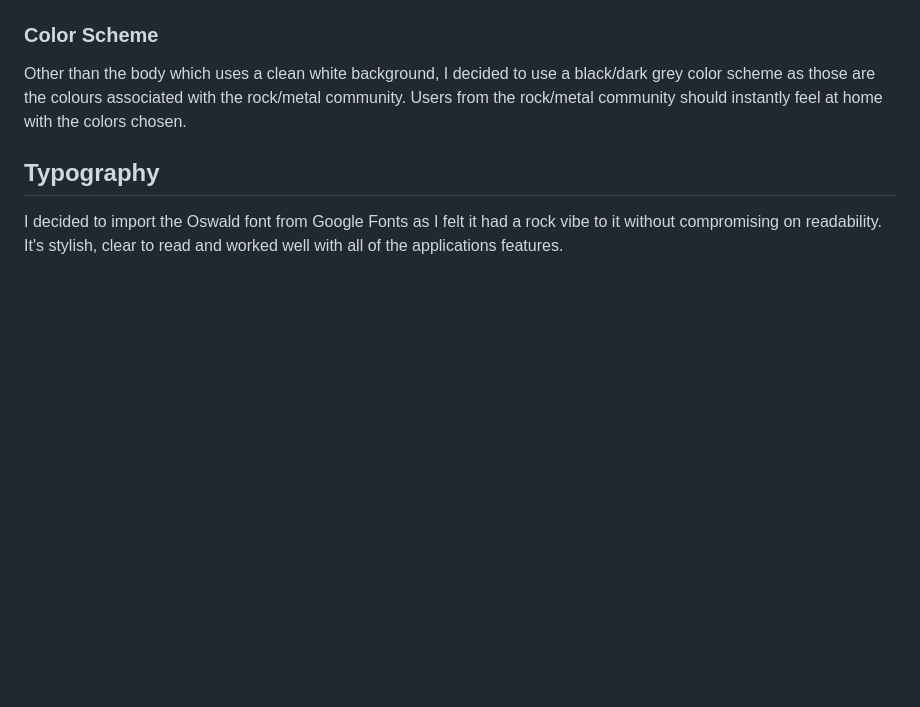
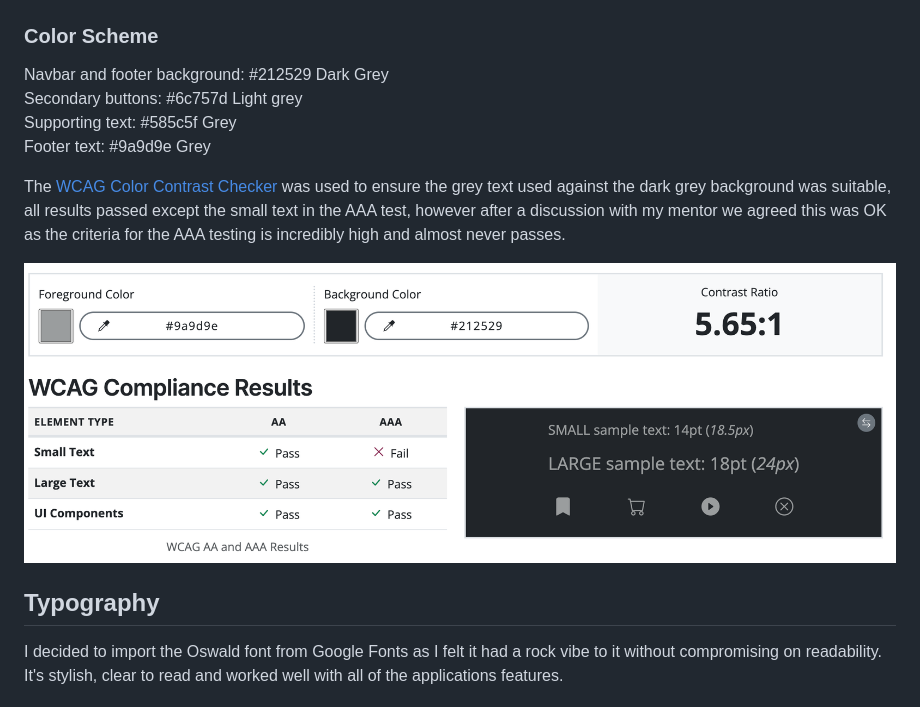
Before and after one commit to danielanthonycollins/riff-review, a Markdown page: README.md, the part around the change. Rendered like a GitHub page; pictures changed too: documentation/color-contrast/colorcontrast.png (added); blank space fills up the shorter version.

Commit message:
Add hex codes and color contrast checker results to readme

```diff
--- a/README.md
+++ b/README.md
@@ -118,7 +118,17 @@ Wireframes are all based on a central responsive design using bootstrap, so only
 
 ### **Color Scheme**
 
-Other than the body which uses a clean white background, I decided to use a black/dark grey color scheme as those are the colours associated with the rock/metal community. Users from the rock/metal community should instantly feel at home with the colors chosen.
+Navbar and footer background: #212529 Dark Grey
+<br>
+Secondary buttons: #6c757d Light grey
+<br>
+Supporting text: #585c5f Grey
+<br>
+Footer text: #9a9d9e Grey
+
+The [WCAG Color Contrast Checker](https://accessibleweb.com/color-contrast-checker/) was used to ensure the grey text used against the dark grey background was suitable, all results passed except the small text in the AAA test, however after a discussion with my mentor we agreed this was OK as the criteria for the AAA testing is incredibly high and almost never passes.
+
+![Color contrast](documentation/color-contrast/colorcontrast.png)
 
 ## **Typography**
 
```
